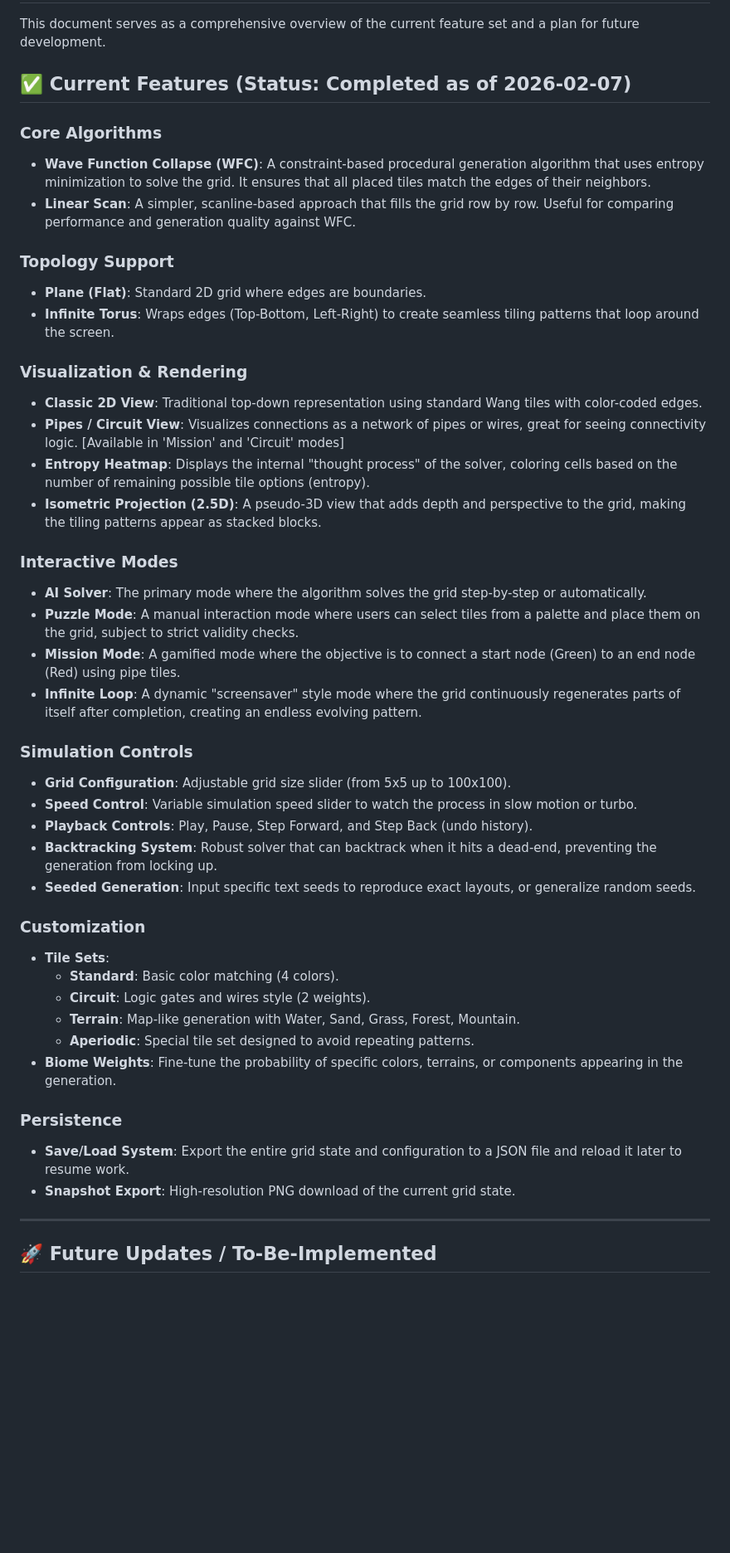
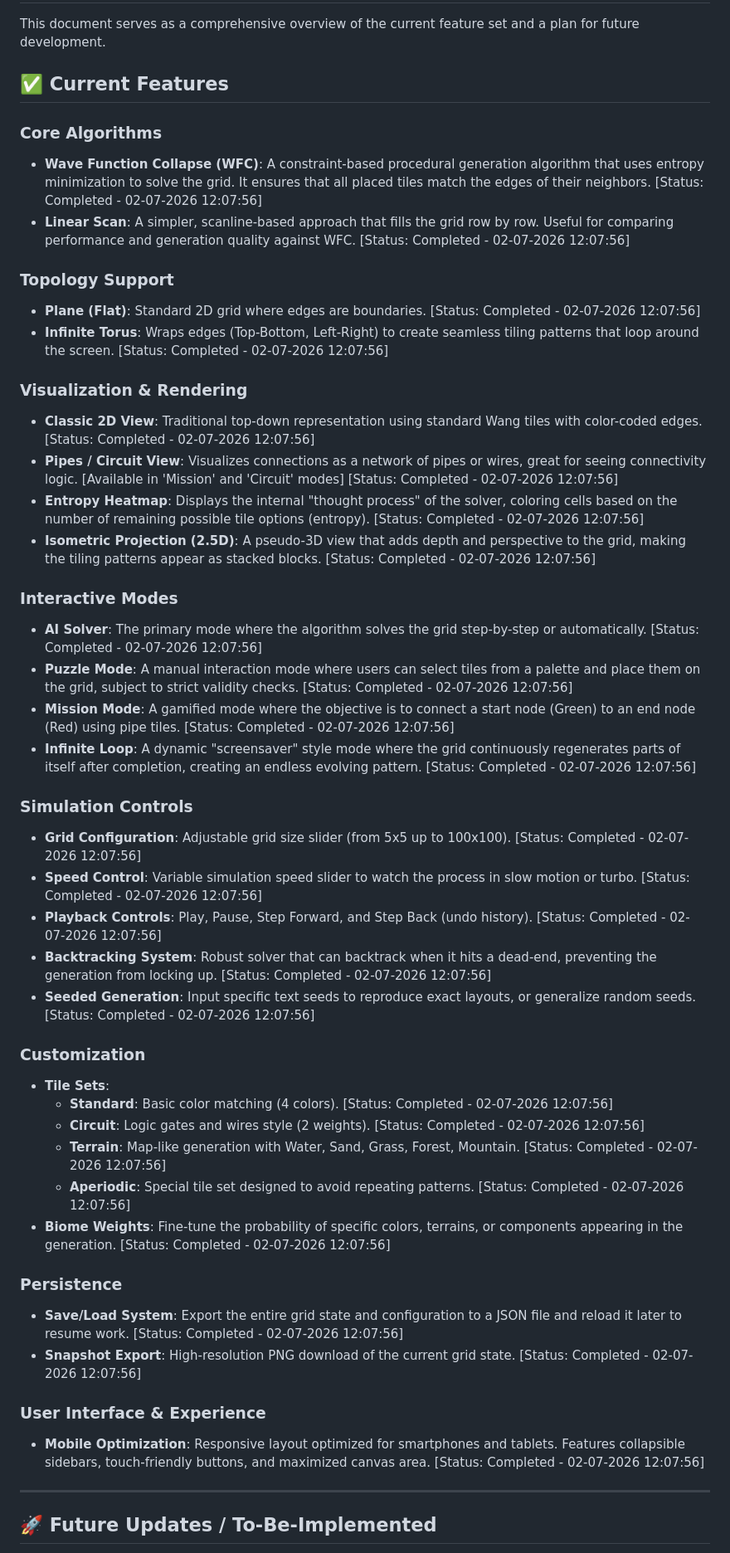
Before and after one commit to LoganChoate/Wang_Tiling_Lab, a Markdown page: ROADMAP.md, the part around one of its changes. Shown at 83% size. Drawn GitHub-style; blank space fills up the shorter version.

Commit message:
Update ROADMAP.md with detailed features and timestamps

```diff
--- a/ROADMAP.md
+++ b/ROADMAP.md
@@ -2,46 +2,49 @@
 
 This document serves as a comprehensive overview of the current feature set and a plan for future development.
 
-## ✅ Current Features (Status: Completed as of 2026-02-07)
+## ✅ Current Features
 
 ### Core Algorithms
-- **Wave Function Collapse (WFC)**: A constraint-based procedural generation algorithm that uses entropy minimization to solve the grid. It ensures that all placed tiles match the edges of their neighbors.
-- **Linear Scan**: A simpler, scanline-based approach that fills the grid row by row. Useful for comparing performance and generation quality against WFC.
+- **Wave Function Collapse (WFC)**: A constraint-based procedural generation algorithm that uses entropy minimization to solve the grid. It ensures that all placed tiles match the edges of their neighbors. [Status: Completed - 02-07-2026 12:07:56]
+- **Linear Scan**: A simpler, scanline-based approach that fills the grid row by row. Useful for comparing performance and generation quality against WFC. [Status: Completed - 02-07-2026 12:07:56]
 
 ### Topology Support
-- **Plane (Flat)**: Standard 2D grid where edges are boundaries.
-- **Infinite Torus**: Wraps edges (Top-Bottom, Left-Right) to create seamless tiling patterns that loop around the screen.
+- **Plane (Flat)**: Standard 2D grid where edges are boundaries. [Status: Completed - 02-07-2026 12:07:56]
+- **Infinite Torus**: Wraps edges (Top-Bottom, Left-Right) to create seamless tiling patterns that loop around the screen. [Status: Completed - 02-07-2026 12:07:56]
 
 ### Visualization & Rendering
-- **Classic 2D View**: Traditional top-down representation using standard Wang tiles with color-coded edges.
-- **Pipes / Circuit View**: Visualizes connections as a network of pipes or wires, great for seeing connectivity logic. [Available in 'Mission' and 'Circuit' modes]
-- **Entropy Heatmap**: Displays the internal "thought process" of the solver, coloring cells based on the number of remaining possible tile options (entropy).
-- **Isometric Projection (2.5D)**: A pseudo-3D view that adds depth and perspective to the grid, making the tiling patterns appear as stacked blocks.
+- **Classic 2D View**: Traditional top-down representation using standard Wang tiles with color-coded edges. [Status: Completed - 02-07-2026 12:07:56]
+- **Pipes / Circuit View**: Visualizes connections as a network of pipes or wires, great for seeing connectivity logic. [Available in 'Mission' and 'Circuit' modes] [Status: Completed - 02-07-2026 12:07:56]
+- **Entropy Heatmap**: Displays the internal "thought process" of the solver, coloring cells based on the number of remaining possible tile options (entropy). [Status: Completed - 02-07-2026 12:07:56]
+- **Isometric Projection (2.5D)**: A pseudo-3D view that adds depth and perspective to the grid, making the tiling patterns appear as stacked blocks. [Status: Completed - 02-07-2026 12:07:56]
 
 ### Interactive Modes
-- **AI Solver**: The primary mode where the algorithm solves the grid step-by-step or automatically.
-- **Puzzle Mode**: A manual interaction mode where users can select tiles from a palette and place them on the grid, subject to strict validity checks.
-- **Mission Mode**: A gamified mode where the objective is to connect a start node (Green) to an end node (Red) using pipe tiles.
-- **Infinite Loop**: A dynamic "screensaver" style mode where the grid continuously regenerates parts of itself after completion, creating an endless evolving pattern.
+- **AI Solver**: The primary mode where the algorithm solves the grid step-by-step or automatically. [Status: Completed - 02-07-2026 12:07:56]
+- **Puzzle Mode**: A manual interaction mode where users can select tiles from a palette and place them on the grid, subject to strict validity checks. [Status: Completed - 02-07-2026 12:07:56]
+- **Mission Mode**: A gamified mode where the objective is to connect a start node (Green) to an end node (Red) using pipe tiles. [Status: Completed - 02-07-2026 12:07:56]
+- **Infinite Loop**: A dynamic "screensaver" style mode where the grid continuously regenerates parts of itself after completion, creating an endless evolving pattern. [Status: Completed - 02-07-2026 12:07:56]
 
 ### Simulation Controls
-- **Grid Configuration**: Adjustable grid size slider (from 5x5 up to 100x100).
-- **Speed Control**: Variable simulation speed slider to watch the process in slow motion or turbo.
-- **Playback Controls**: Play, Pause, Step Forward, and Step Back (undo history).
-- **Backtracking System**: Robust solver that can backtrack when it hits a dead-end, preventing the generation from locking up.
-- **Seeded Generation**: Input specific text seeds to reproduce exact layouts, or generalize random seeds.
+- **Grid Configuration**: Adjustable grid size slider (from 5x5 up to 100x100). [Status: Completed - 02-07-2026 12:07:56]
+- **Speed Control**: Variable simulation speed slider to watch the process in slow motion or turbo. [Status: Completed - 02-07-2026 12:07:56]
+- **Playback Controls**: Play, Pause, Step Forward, and Step Back (undo history). [Status: Completed - 02-07-2026 12:07:56]
+- **Backtracking System**: Robust solver that can backtrack when it hits a dead-end, preventing the generation from locking up. [Status: Completed - 02-07-2026 12:07:56]
+- **Seeded Generation**: Input specific text seeds to reproduce exact layouts, or generalize random seeds. [Status: Completed - 02-07-2026 12:07:56]
 
 ### Customization
 - **Tile Sets**:
-    - **Standard**: Basic color matching (4 colors).
-    - **Circuit**: Logic gates and wires style (2 weights).
-    - **Terrain**: Map-like generation with Water, Sand, Grass, Forest, Mountain.
-    - **Aperiodic**: Special tile set designed to avoid repeating patterns.
-- **Biome Weights**: Fine-tune the probability of specific colors, terrains, or components appearing in the generation.
+    - **Standard**: Basic color matching (4 colors). [Status: Completed - 02-07-2026 12:07:56]
+    - **Circuit**: Logic gates and wires style (2 weights). [Status: Completed - 02-07-2026 12:07:56]
+    - **Terrain**: Map-like generation with Water, Sand, Grass, Forest, Mountain. [Status: Completed - 02-07-2026 12:07:56]
+    - **Aperiodic**: Special tile set designed to avoid repeating patterns. [Status: Completed - 02-07-2026 12:07:56]
+- **Biome Weights**: Fine-tune the probability of specific colors, terrains, or components appearing in the generation. [Status: Completed - 02-07-2026 12:07:56]
 
 ### Persistence
-- **Save/Load System**: Export the entire grid state and configuration to a JSON file and reload it later to resume work.
-- **Snapshot Export**: High-resolution PNG download of the current grid state.
+- **Save/Load System**: Export the entire grid state and configuration to a JSON file and reload it later to resume work. [Status: Completed - 02-07-2026 12:07:56]
+- **Snapshot Export**: High-resolution PNG download of the current grid state. [Status: Completed - 02-07-2026 12:07:56]
+
+### User Interface & Experience
+- **Mobile Optimization**: Responsive layout optimized for smartphones and tablets. Features collapsible sidebars, touch-friendly buttons, and maximized canvas area. [Status: Completed - 02-07-2026 12:07:56]
 
 ---
 
```
Also changed, not shown: other parts of ROADMAP.md (+0 -1 lines).
